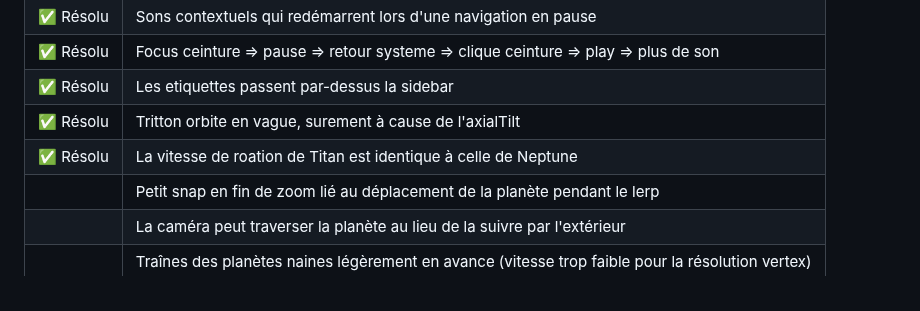
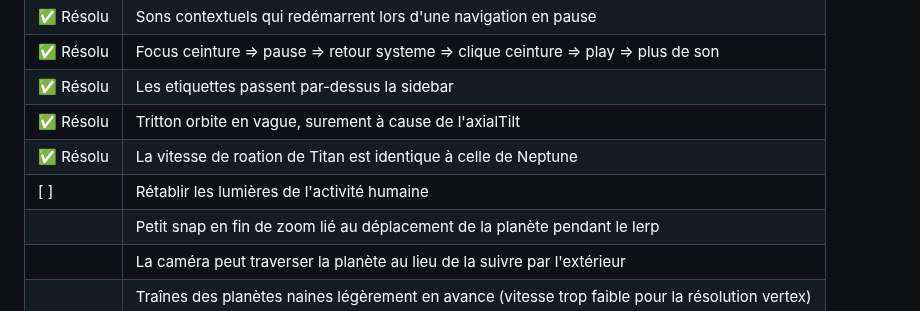
Before and after one commit to Tarasteed/SpaceObjects, a Markdown page: README.md, the part around the change. Drawn GitHub-style.

Commit message:
maj readme

```diff
--- a/README.md
+++ b/README.md
@@ -183,6 +183,7 @@ Skybox : https://svs.gsfc.nasa.gov/4851
 | ✅ Résolu | Les etiquettes passent par-dessus la sidebar |
 | ✅ Résolu | Tritton orbite en vague, surement à cause de l'axialTilt |
 | ✅ Résolu | La vitesse de roation de Titan est identique à celle de Neptune |
+| [ ] | Rétablir les lumières de l'activité humaine |
 | | Petit snap en fin de zoom lié au déplacement de la planète pendant le lerp |
 | | La caméra peut traverser la planète au lieu de la suivre par l'extérieur |
 | | Traînes des planètes naines légèrement en avance (vitesse trop faible pour la résolution vertex) |
```
